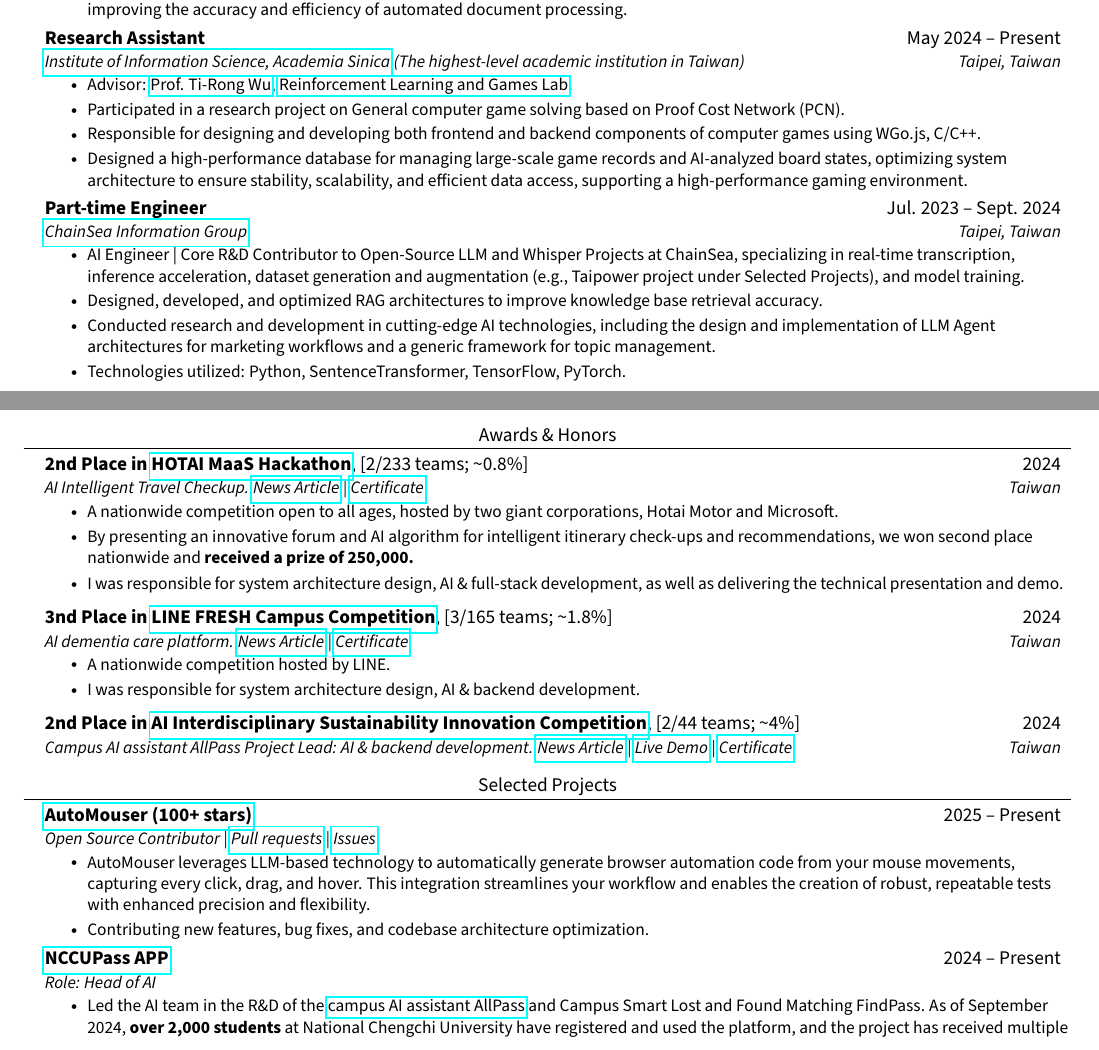
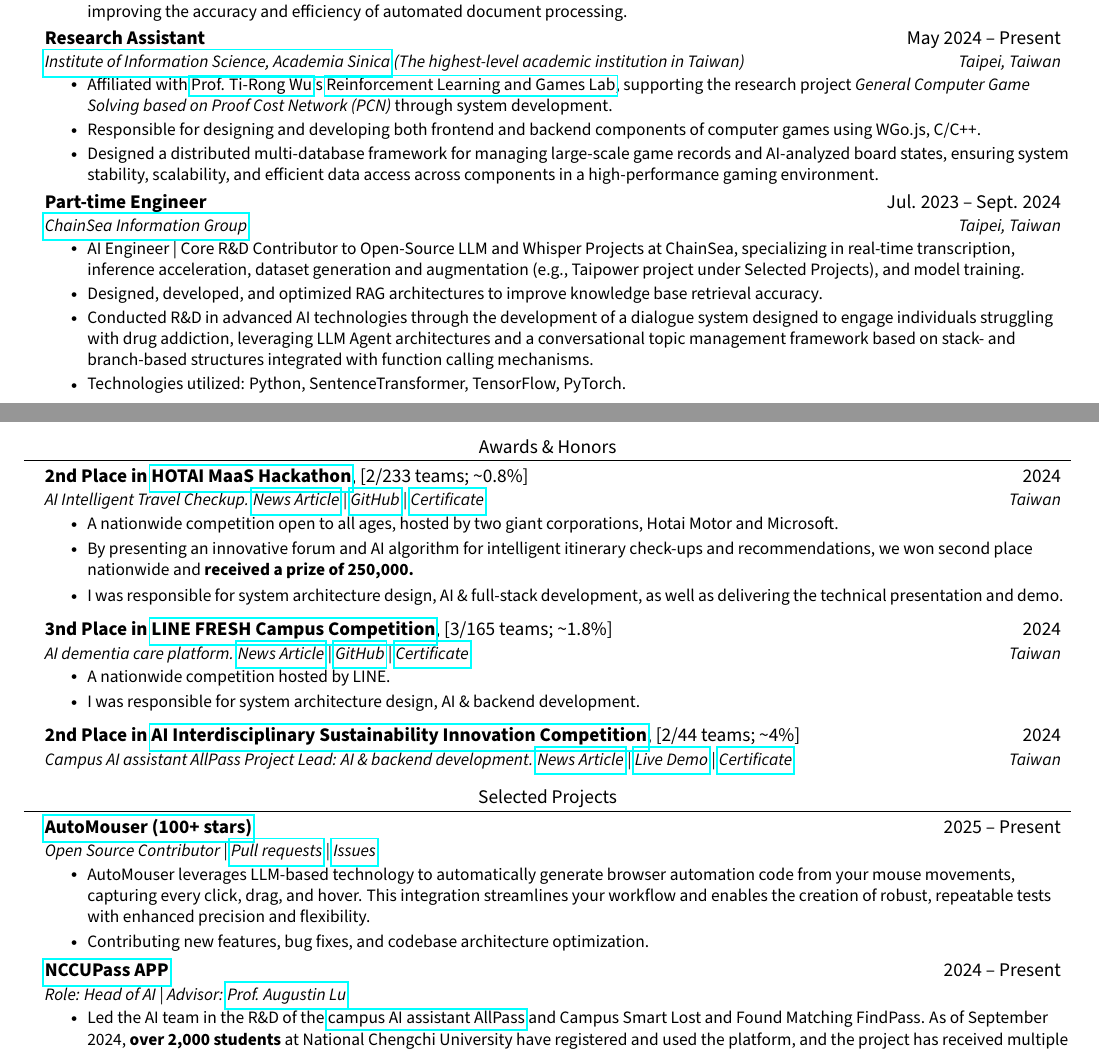
Before and after one commit to JustinHsu1019/JustinHsu1019.github.io, a LaTeX CV (cv/main.tex): two parts of pages 1 and 2 of 2, joined at a grey line, cut so that both start at the same text. Compiled offline with pdfLaTeX.

Commit message:
update cv

```diff
--- a/cv/main.tex
+++ b/cv/main.tex
@@ -166,10 +166,9 @@
       {Research Assistant}{May 2024 -- Present}
       {\href{https://www.iis.sinica.edu.tw/en/page/AboutUs/Introduction.html}{Institute of Information Science, Academia Sinica} (The highest-level academic institution in Taiwan)}{Taipei, Taiwan}
       \resumeItemListStart
-        \resumeItem{Advisor: \href{https://homepage.iis.sinica.edu.tw/pages/tirongwu/index_en.html}{Prof. Ti-Rong Wu}, \href{https://github.com/rlglab/}{Reinforcement Learning and Games Lab}.}
-         \resumeItem{Participated in a research project on General computer game solving based on Proof Cost Network (PCN).}
+        \resumeItem{Affiliated with \href{https://homepage.iis.sinica.edu.tw/pages/tirongwu/index_en.html}{Prof. Ti-Rong Wu}'s \href{https://github.com/rlglab/}{Reinforcement Learning and Games Lab}, supporting the research project \textit{General Computer Game Solving based on Proof Cost Network (PCN)} through system development.}
         \resumeItem{Responsible for designing and developing both frontend and backend components of computer games using WGo.js, C/C++.}
-        \resumeItem{Designed a high-performance database for managing large-scale game records and AI-analyzed board states, optimizing system architecture to ensure stability, scalability, and efficient data access, supporting a high-performance gaming environment.}
+        \resumeItem{Designed a distributed multi-database framework for managing large-scale game records and AI-analyzed board states, ensuring system stability, scalability, and efficient data access across components in a high-performance gaming environment.}
       \resumeItemListEnd
 
     \resumeSubheading
@@ -178,7 +177,7 @@
       \resumeItemListStart
         \resumeItem{AI Engineer | Core R\&D Contributor to Open-Source LLM and Whisper Projects at ChainSea, specializing in real-time transcription, inference acceleration, dataset generation and augmentation (e.g., Taipower project under Selected Projects), and model training.}
         \resumeItem{Designed, developed, and optimized RAG architectures to improve knowledge base retrieval accuracy.}
-        \resumeItem{Conducted research and development in cutting-edge AI technologies, including the design and implementation of LLM Agent architectures for marketing workflows and a generic framework for topic management.}
+        \resumeItem{Conducted R\&D in advanced AI technologies through the development of a dialogue system designed to engage individuals struggling with drug addiction, leveraging LLM Agent architectures and a conversational topic management framework based on stack- and branch-based structures integrated with function calling mechanisms.}
         \resumeItem{Technologies utilized: Python, SentenceTransformer, TensorFlow, PyTorch.}
       \resumeItemListEnd
 
@@ -192,6 +191,7 @@
       {2024}
       {AI Intelligent Travel Checkup.
         {\href{https://tw.news.yahoo.com/2024\%E5\%92\%8C\%E6\%B3\%B0maas\%E9\%BB\%91\%E5\%AE\%A2\%E6\%9D\%BE-\%E7\%AB\%B6\%E8\%B3\%BD\%E7\%B5\%90\%E6\%9E\%9C\%E6\%8F\%AD\%E6\%9B\%89-084102303.html}{News Article}} |
+        {\href{https://github.com/JustinHsu1019/HOTAI-MaaS-Hackathon}{GitHub}} |
         {\href{https://drive.google.com/file/d/1X3T2VmZRpw8QAvAfQtVx5_I329vPW_ad/view?usp=sharing}{Certificate}}}{Taiwan}
         \resumeItemListStart
           \resumeItem{A nationwide competition open to all ages, hosted by two giant corporations, Hotai Motor and Microsoft.}
@@ -205,6 +205,7 @@
       {2024}
       {AI dementia care platform.
         {\href{https://linecorp.com/tw/pr/news/2024/1226/}{News Article}} |
+        {\href{https://github.com/JustinHsu1019/LINE_FRESH_Competition}{GitHub}} |
         {\href{https://drive.google.com/file/d/1aEFTCf2kUqHadPeoz5WBIlIcbi4w4K5W/view?usp=sharing}{Certificate}}}{Taiwan}
         \resumeItemListStart
           \resumeItem{A nationwide competition hosted by LINE.}
@@ -235,7 +236,7 @@
 
     \resumeSubheading
       {\href{https://nccupass.com/}{NCCUPass APP}}{2024 -- Present}
-      {Role: Head of AI}{}
+      {Role: Head of AI | Advisor: \href{https://www.cpht.pro/author/augustin-lu/index.html}{Prof. Augustin Lu}}{}
       \resumeItemListStart
         \resumeItem{Led the AI team in the R\&D of the \href{https://allpass.nccupass.com}{campus AI assistant AllPass} and Campus Smart Lost and Found Matching FindPass. As of September 2024, \textbf{over 2,000 students} at National Chengchi University have registered and used the platform, and the project has received multiple accolades in startup competitions.}
       \resumeItemListEnd
```
Also changed, not shown: cv/CV.pdf.
